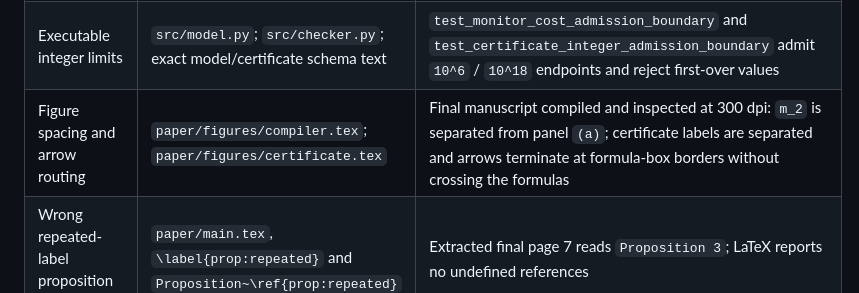
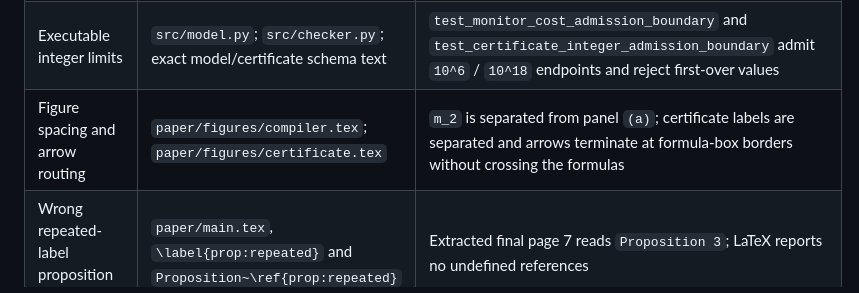
Before and after one commit to Haoyi-Zhang/VisibilityPlace-code, a Markdown page: docs/repair-validation.md, the part around the change. Rendered like a GitHub page.

Commit message:
Clarify manuscript documentation

```diff
--- a/docs/repair-validation.md
+++ b/docs/repair-validation.md
@@ -10,7 +10,7 @@
 | Snapshot-binding overclaim | `paper/main.tex`; `paper/supplement.tex`; `README.md`; `docs/model.md`; `docs/reproduction.md` | `test_certificate_is_revalidated_not_snapshot_bound` shows a valid old object can remain accepted after a nonbinding horizon change; no content digest is claimed |
 | Reproducible environment and comparison semantics | `requirements-producer.txt`; `docs/environment.md`; `run.py`; `audit.py`; paper/supplement replay text | Both `--mode strict` and `--mode semantic` completed successfully; `lp_objective` and `rounding_alpha` participate only in strict comparison; historical dependency versions are explicitly unknown |
 | Executable integer limits | `src/model.py`; `src/checker.py`; exact model/certificate schema text | `test_monitor_cost_admission_boundary` and `test_certificate_integer_admission_boundary` admit `10^6` / `10^18` endpoints and reject first-over values |
-| Figure spacing and arrow routing | `paper/figures/compiler.tex`; `paper/figures/certificate.tex` | Final manuscript compiled and inspected at 300 dpi: `m_2` is separated from panel `(a)`; certificate labels are separated and arrows terminate at formula-box borders without crossing the formulas |
+| Figure spacing and arrow routing | `paper/figures/compiler.tex`; `paper/figures/certificate.tex` | `m_2` is separated from panel `(a)`; certificate labels are separated and arrows terminate at formula-box borders without crossing the formulas |
 | Wrong repeated-label proposition number | `paper/main.tex`, `\label{prop:repeated}` and `Proposition~\ref{prop:repeated}` | Extracted final page 7 reads `Proposition 3`; LaTeX reports no undefined references |
 
 Current replay totals are 24 passing contract tests, 21 rejected controls, 120 accepted retained certificates, 13,720 exhaustive finite-universe rows, and 200 fixed-seed differential rows. The retained 120 certificate objects and all quantitative plot data are unchanged by this repair.
```
